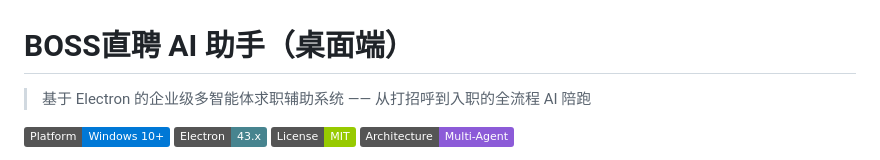
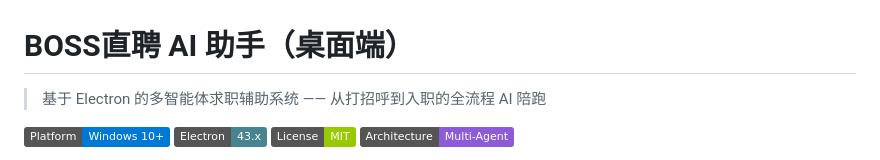
Before and after one commit to 96806105/boss-ai-desktop, a Markdown page: README.md, the part around the change. Drawn GitHub-style; badges without logos.

Commit message:
docs: 移除自我标榜措辞

```diff
--- a/README.md
+++ b/README.md
@@ -1,6 +1,6 @@
 # BOSS直聘 AI 助手（桌面端）
 
-> 基于 Electron 的企业级多智能体求职辅助系统 —— 从打招呼到入职的全流程 AI 陪跑
+> 基于 Electron 的多智能体求职辅助系统 —— 从打招呼到入职的全流程 AI 陪跑
 
 ![Platform](https://img.shields.io/badge/Platform-Windows%2010%2B-0078d6)
 ![Electron](https://img.shields.io/badge/Electron-43.x-47848f)
```
